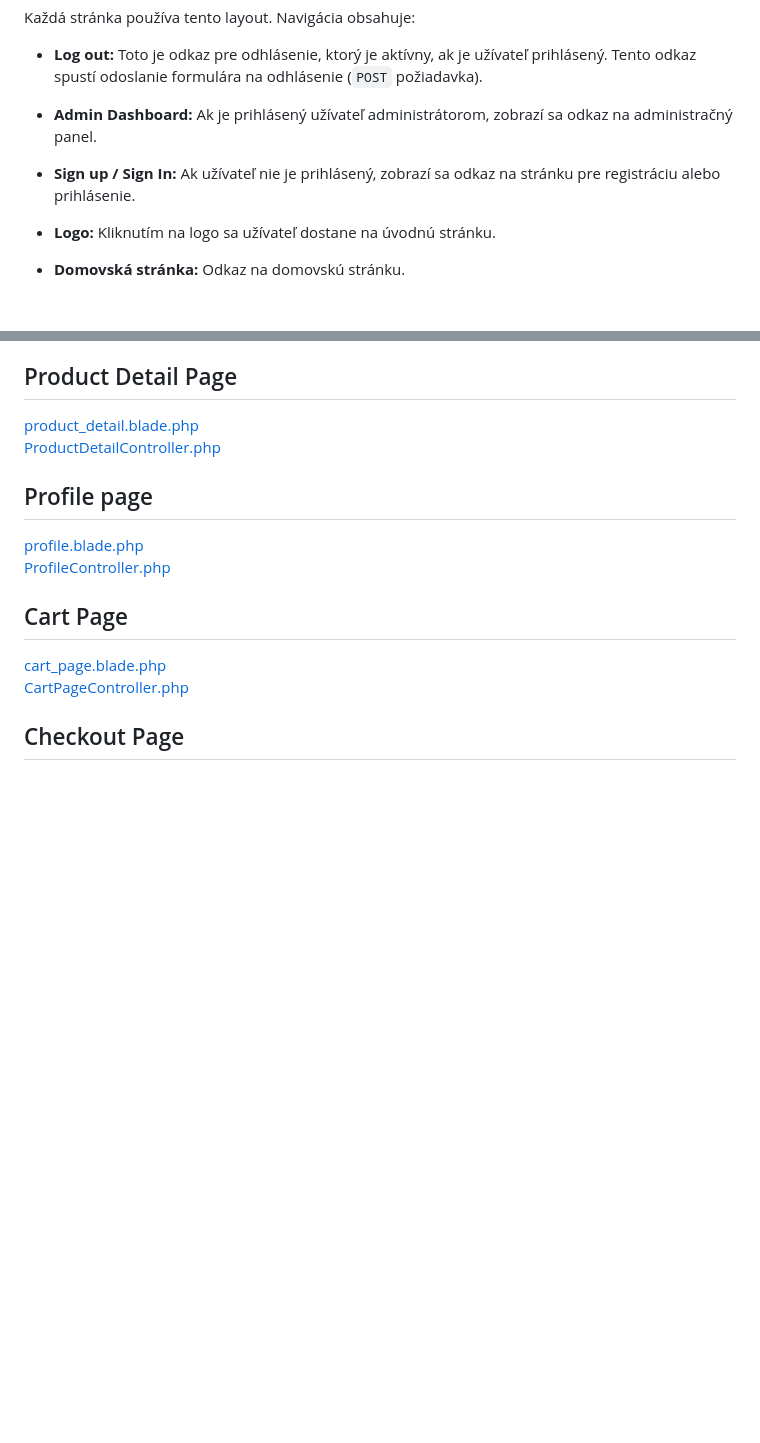
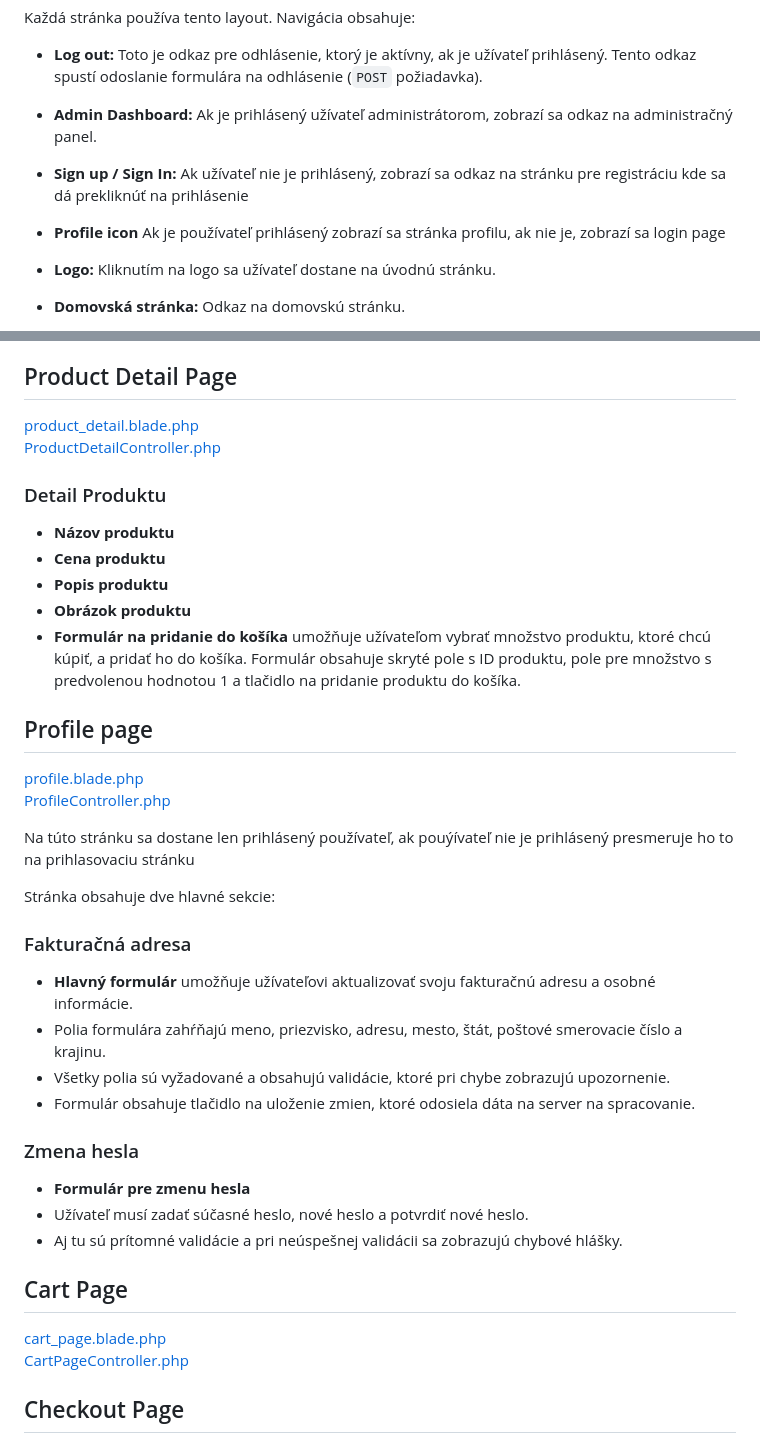
Before and after one commit to meowiky/WTECH-2024-Bukovska-Hrdlovic, a Markdown page: dokumentacia.md, 2 parts joined by grey strips. GitHub-like rendering; blank space fills up the shorter version.

```diff
--- a/dokumentacia.md
+++ b/dokumentacia.md
@@ -60,7 +60,8 @@ Navigácia obsahuje:
 
 - **Log out:** Toto je odkaz pre odhlásenie, ktorý je aktívny, ak je užívateľ prihlásený. Tento odkaz spustí odoslanie formulára na odhlásenie (`POST` požiadavka).
 - **Admin Dashboard:** Ak je prihlásený užívateľ administrátorom, zobrazí sa odkaz na administračný panel.
-- **Sign up / Sign In:** Ak užívateľ nie je prihlásený, zobrazí sa odkaz na stránku pre registráciu alebo prihlásenie.
+- **Sign up / Sign In:** Ak užívateľ nie je prihlásený, zobrazí sa odkaz na stránku pre registráciu kde sa dá prekliknúť na prihlásenie
+- **Profile icon** Ak je používateľ prihlásený zobrazí sa stránka profilu, ak nie je, zobrazí sa login page
 
 - **Logo:** Kliknutím na logo sa užívateľ dostane na úvodnú stránku.
 - **Domovská stránka:** Odkaz na domovskú stránku.
@@ -166,10 +188,36 @@ Stránka "Admin Dashboard" slúži na správu produktov v online obchode. Umož
 [product_detail.blade.php](PlantiesAPI%2Fresources%2Fviews%2Fproduct_detail.blade.php)
 [ProductDetailController.php](PlantiesAPI%2Fapp%2FHttp%2FControllers%2FProductDetailController.php)
 
+
+### Detail Produktu
+- **Názov produktu**
+- **Cena produktu**
+- **Popis produktu**
+- **Obrázok produktu**
+- **Formulár na pridanie do košíka** umožňuje užívateľom vybrať množstvo produktu, ktoré chcú kúpiť, a pridať ho do košíka. Formulár obsahuje skryté pole s ID produktu, pole pre množstvo s predvolenou hodnotou 1 a tlačidlo na pridanie produktu do košíka.
+
 ## Profile page
 
 [profile.blade.php](PlantiesAPI%2Fresources%2Fviews%2Fprofile.blade.php)
 [ProfileController.php](PlantiesAPI%2Fapp%2FHttp%2FControllers%2FProfileController.php)
+
+Na túto stránku sa dostane len prihlásený používateľ, ak pouýívateľ nie je prihlásený presmeruje ho to na prihlasovaciu stránku
+
+Stránka obsahuje dve hlavné sekcie:
+
+### Fakturačná adresa
+
+- **Hlavný formulár** umožňuje užívateľovi aktualizovať svoju fakturačnú adresu a osobné informácie.
+- Polia formulára zahŕňajú meno, priezvisko, adresu, mesto, štát, poštové smerovacie číslo a krajinu.
+- Všetky polia sú vyžadované a obsahujú validácie, ktoré pri chybe zobrazujú upozornenie.
+- Formulár obsahuje tlačidlo na uloženie zmien, ktoré odosiela dáta na server na spracovanie.
+
+### Zmena hesla
+
+- **Formulár pre zmenu hesla**
+- Užívateľ musí zadať súčasné heslo, nové heslo a potvrdiť nové heslo.
+- Aj tu sú prítomné validácie a pri neúspešnej validácii sa zobrazujú chybové hlášky.
+
 
 ## Cart Page
 
```
Also changed, not shown: other parts of dokumentacia.md (+22 -1 lines).
